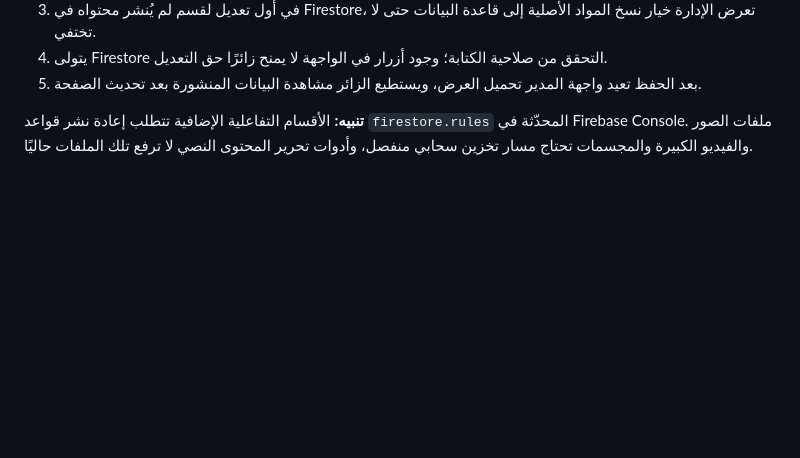
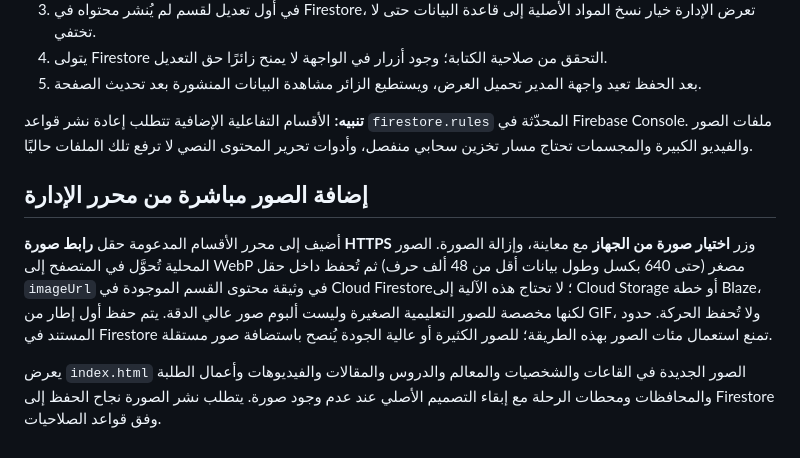
Before and after one commit to almnsy100-debug/Siraj-Oman, a Markdown page: README.md, the part around the change. Drawn GitHub-style; blank space fills up the shorter version.

Commit message:
Document no-Storage compressed image attachment and public-site display

```diff
--- a/README.md
+++ b/README.md
@@ -35,3 +35,9 @@
 5. بعد الحفظ تعيد واجهة المدير تحميل العرض، ويستطيع الزائر مشاهدة البيانات المنشورة بعد تحديث الصفحة.
 
 **تنبيه:** الأقسام التفاعلية الإضافية تتطلب إعادة نشر قواعد `firestore.rules` المحدّثة في Firebase Console. ملفات الصور والفيديو الكبيرة والمجسمات تحتاج مسار تخزين سحابي منفصل، وأدوات تحرير المحتوى النصي لا ترفع تلك الملفات حاليًا.
+
+## إضافة الصور مباشرة من محرر الإدارة
+
+أضيف إلى محرر الأقسام المدعومة حقل **رابط صورة HTTPS** وزر **اختيار صورة من الجهاز** مع معاينة، وإزالة الصورة. الصور المحلية تُحوَّل في المتصفح إلى WebP مصغر (حتى 640 بكسل وطول بيانات أقل من 48 ألف حرف) ثم تُحفظ داخل حقل `imageUrl` في وثيقة محتوى القسم الموجودة في Cloud Firestore؛ لا تحتاج هذه الآلية إلى Cloud Storage أو خطة Blaze، لكنها مخصصة للصور التعليمية الصغيرة وليست ألبوم صور عالي الدقة. يتم حفظ أول إطار من GIF، ولا تُحفظ الحركة. حدود المستند في Firestore تمنع استعمال مئات الصور بهذه الطريقة؛ للصور الكثيرة أو عالية الجودة يُنصح باستضافة صور مستقلة.
+
+يعرض `index.html` الصور الجديدة في القاعات والشخصيات والمعالم والدروس والمقالات والفيديوهات وأعمال الطلبة والمحافظات ومحطات الرحلة مع إبقاء التصميم الأصلي عند عدم وجود صورة. يتطلب نشر الصورة نجاح الحفظ إلى Firestore وفق قواعد الصلاحيات.
```
